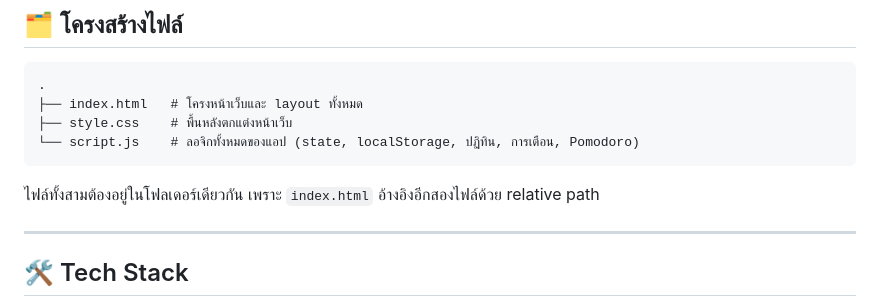
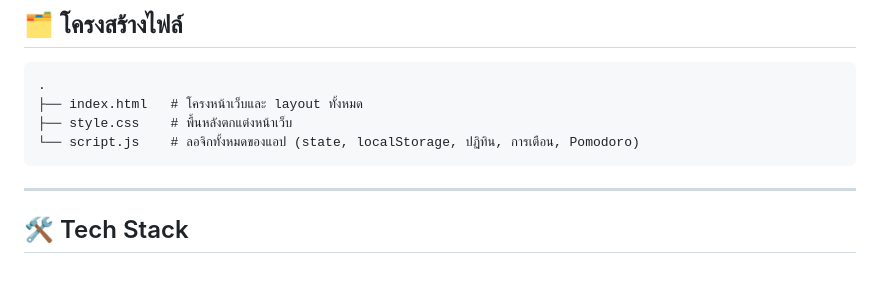
Before and after one commit to Audomsakpsn/Manage_time, a Markdown page: README.md, the part around one of its changes. Rendered like a GitHub page; blank space fills up the shorter version.

Commit message:
Update README to simplify file structure explanation
Removed unnecessary information about file structure and dependencies.

````diff
--- a/README.md
+++ b/README.md
@@ -32,8 +31,6 @@
 └── script.js    # ลอจิกทั้งหมดของแอป (state, localStorage, ปฏิทิน, การเตือน, Pomodoro)
 ```
 
-ไฟล์ทั้งสามต้องอยู่ในโฟลเดอร์เดียวกัน เพราะ `index.html` อ้างอิงอีกสองไฟล์ด้วย relative path
-
 ---
 
 ## 🛠️ Tech Stack
````
Also changed, not shown: other parts of README.md (+0 -1 lines).
